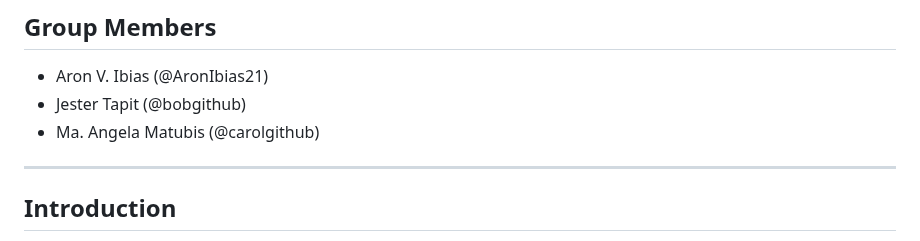
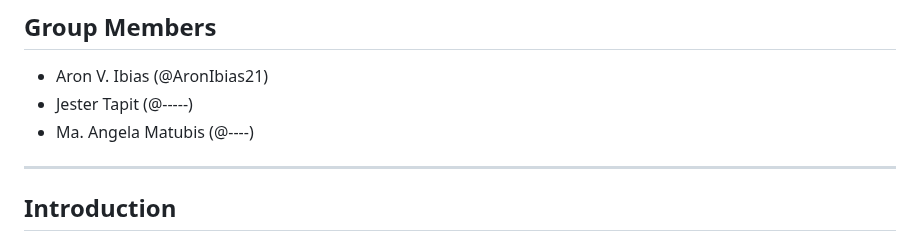
Before and after one commit to AronIbias21/crypto_app, a Markdown page: README.md, the part around the change. Rendered like a GitHub page.

Commit message:
Update README with new information

```diff
--- a/README.md
+++ b/README.md
@@ -5,8 +5,8 @@
 
 ## Group Members
 - Aron V. Ibias (@AronIbias21)
-- Jester Tapit (@bobgithub)
-- Ma. Angela Matubis (@carolgithub)
+- Jester Tapit (@-----)
+- Ma. Angela Matubis (@----)
 
 ---
 
```
